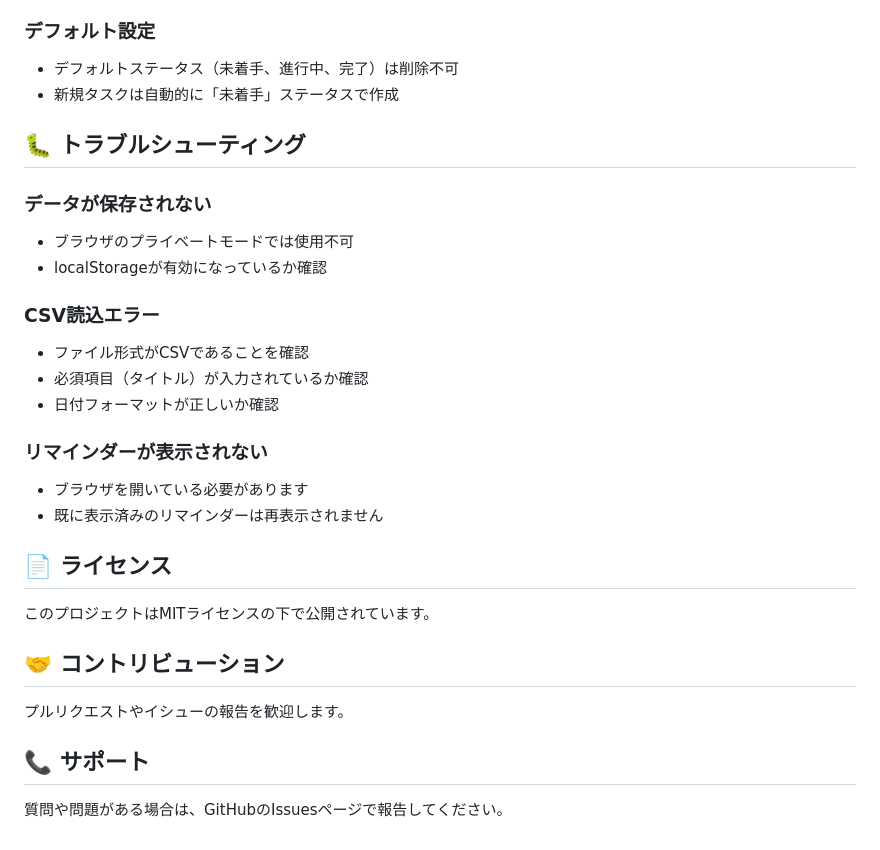
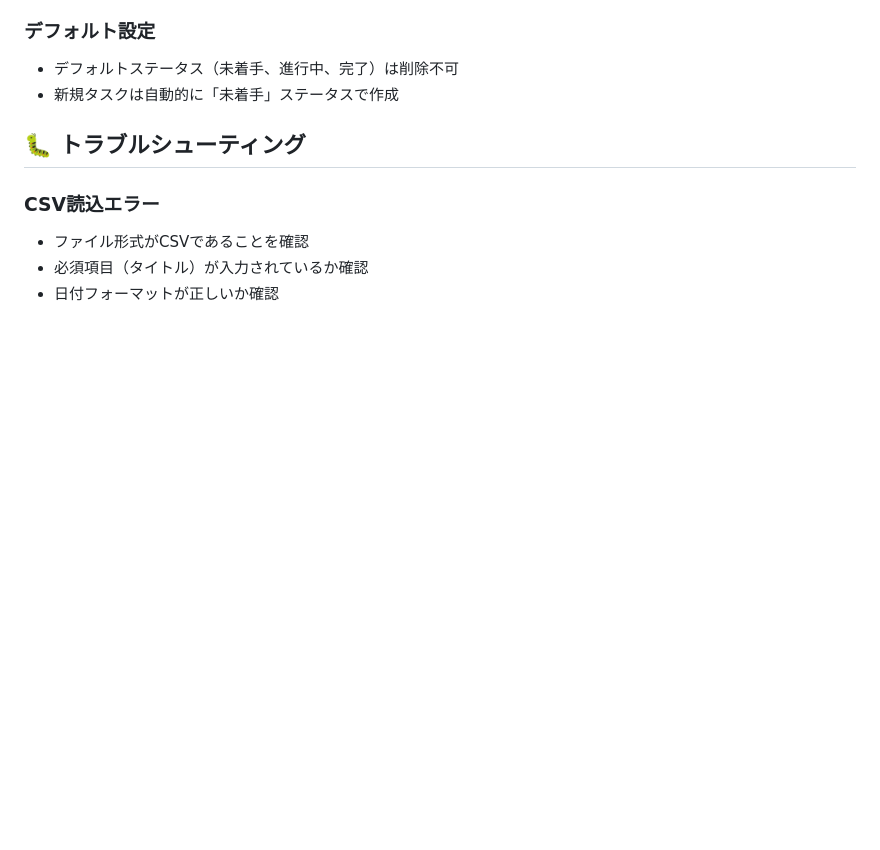
Before and after one commit to asai1229/create-task-list, a Markdown page: README.md, the part around the change printed below. Drawn GitHub-style; blank space fills up the shorter version.

```diff
--- a/README.md
+++ b/README.md
@@ -130,27 +108,7 @@ task-list/
 
 ## 🐛 トラブルシューティング
 
-### データが保存されない
-- ブラウザのプライベートモードでは使用不可
-- localStorageが有効になっているか確認
-
 ### CSV読込エラー
 - ファイル形式がCSVであることを確認
 - 必須項目（タイトル）が入力されているか確認
 - 日付フォーマットが正しいか確認
-
-### リマインダーが表示されない
-- ブラウザを開いている必要があります
-- 既に表示済みのリマインダーは再表示されません
-
-## 📄 ライセンス
-
-このプロジェクトはMITライセンスの下で公開されています。
-
-## 🤝 コントリビューション
-
-プルリクエストやイシューの報告を歓迎します。
-
-## 📞 サポート
-
-質問や問題がある場合は、GitHubのIssuesページで報告してください。
```
Also changed, not shown: other parts of README.md (+17 -39 lines).
